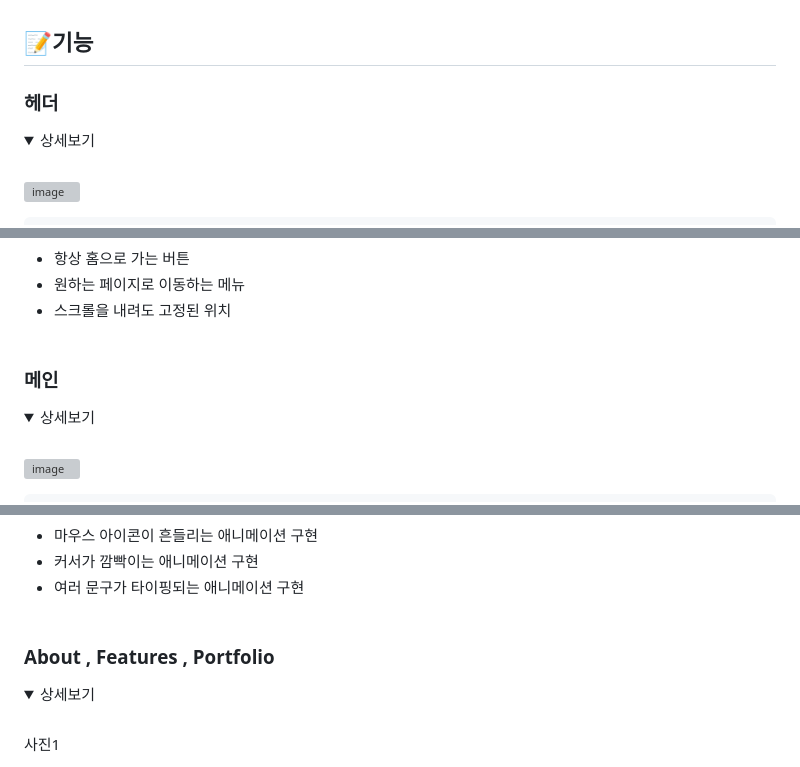
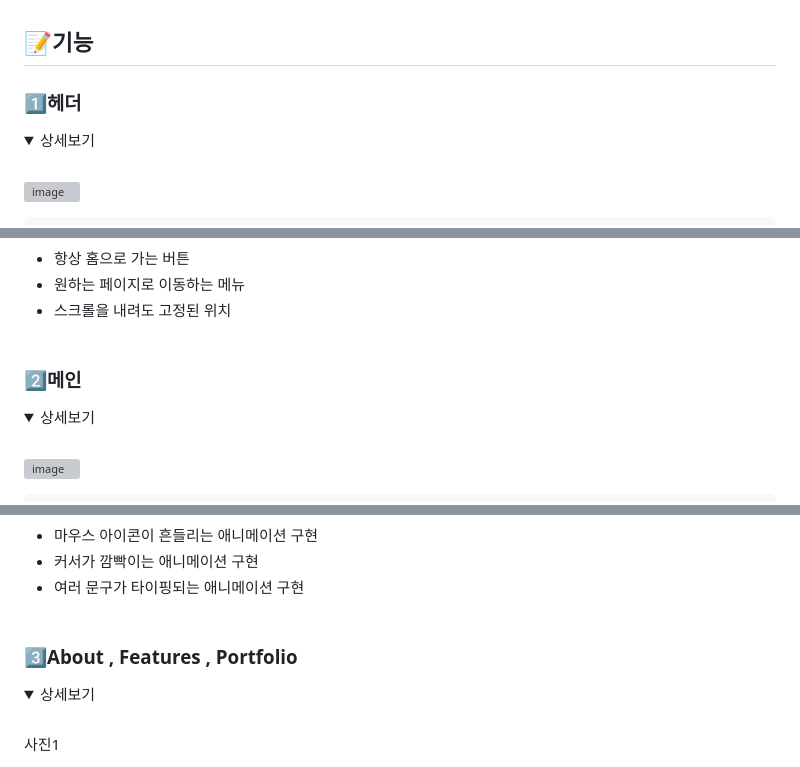
Before and after one commit to LMH9999/LMH_Web_SPrj, a Markdown page: README.md, 3 parts joined by grey strips. Drawn GitHub-style; folded sections open; grey boxes are pictures that could not be loaded.

```diff
--- a/README.md
+++ b/README.md
@@ -33,7 +33,7 @@
 
 ## 📝기능
 
-### 헤더
+### 1️⃣헤더
 
 <details><summary>
    상세보기
@@ -68,7 +68,7 @@ header{
 * 원하는 페이지로 이동하는 메뉴<br>
 * 스크롤을 내려도 고정된 위치<br><br>
 
-### 메인
+### 2️⃣메인
 
 <details><summary>
    상세보기
@@ -155,7 +155,7 @@ header{
 * 여러 문구가 타이핑되는 애니메이션 구현<br><br>
 
 
-### About , Features , Portfolio
+### 3️⃣About , Features , Portfolio
 
 <details><summary>
    상세보기
```
Also changed, not shown: other parts of README.md (+2 -2 lines).
